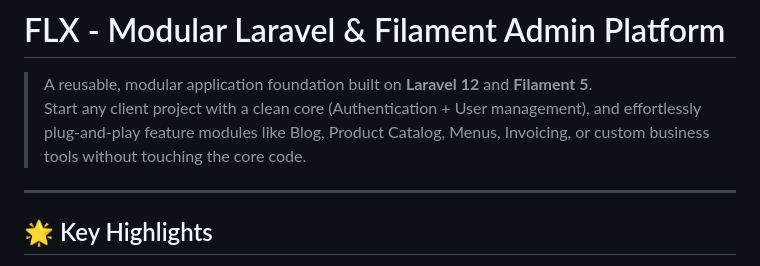
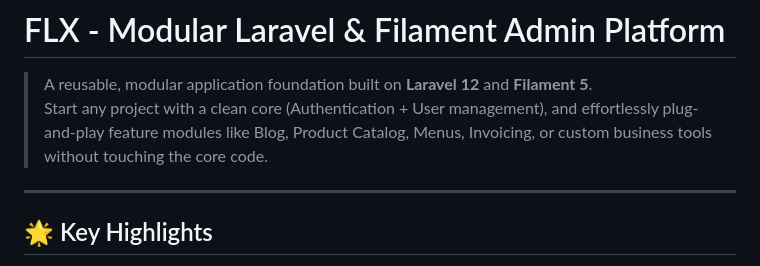
Before and after one commit to thengainteractive/flx-core, a Markdown page: README.md, the part around the change. Rendered like a GitHub page.

```diff
--- a/README.md
+++ b/README.md
@@ -1,7 +1,7 @@
 # FLX - Modular Laravel & Filament Admin Platform
 
 > A reusable, modular application foundation built on **Laravel 12** and **Filament 5**.
-> Start any client project with a clean core (Authentication + User management), and effortlessly plug-and-play feature modules like Blog, Product Catalog, Menus, Invoicing, or custom business tools without touching the core code.
+> Start any project with a clean core (Authentication + User management), and effortlessly plug-and-play feature modules like Blog, Product Catalog, Menus, Invoicing, or custom business tools without touching the core code.
 
 ---
 
```
